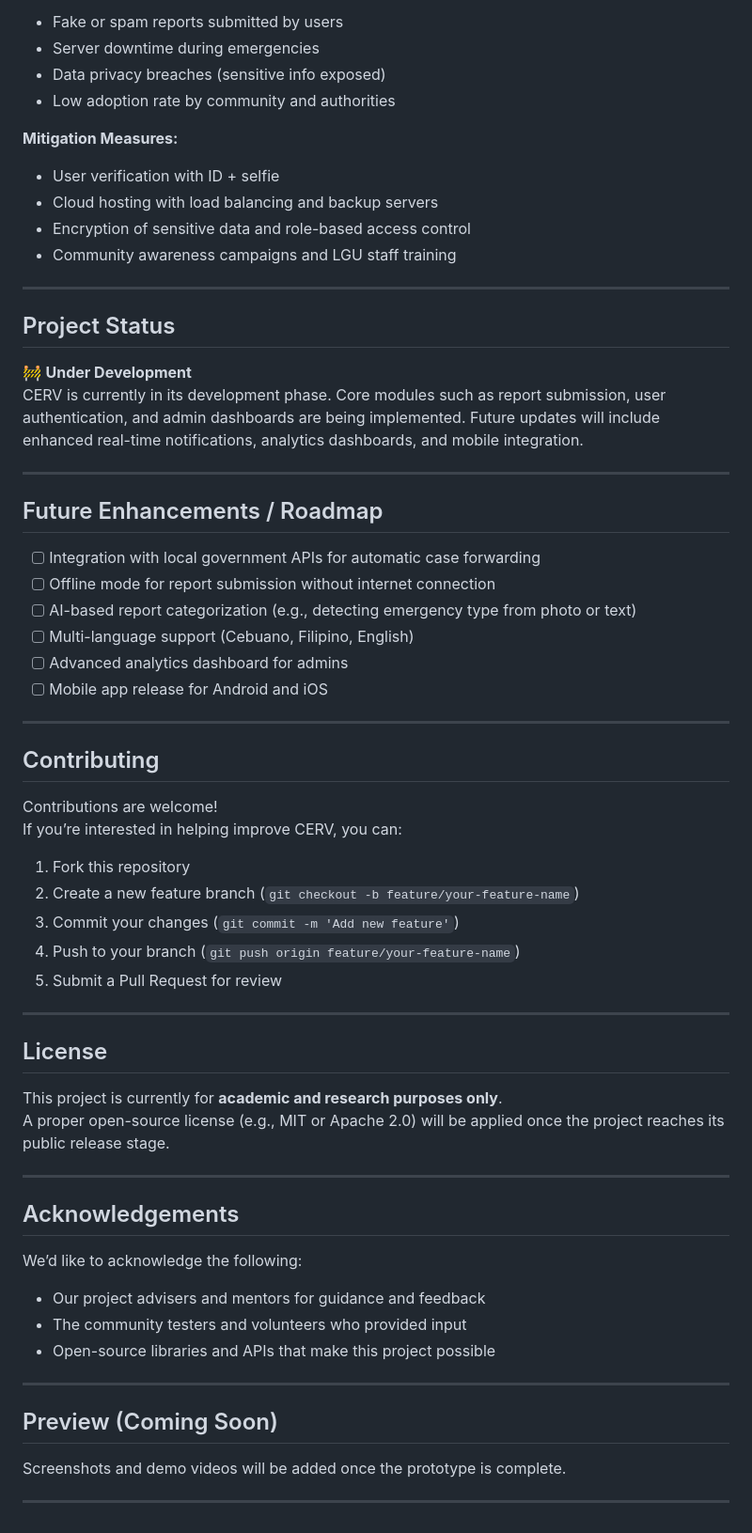
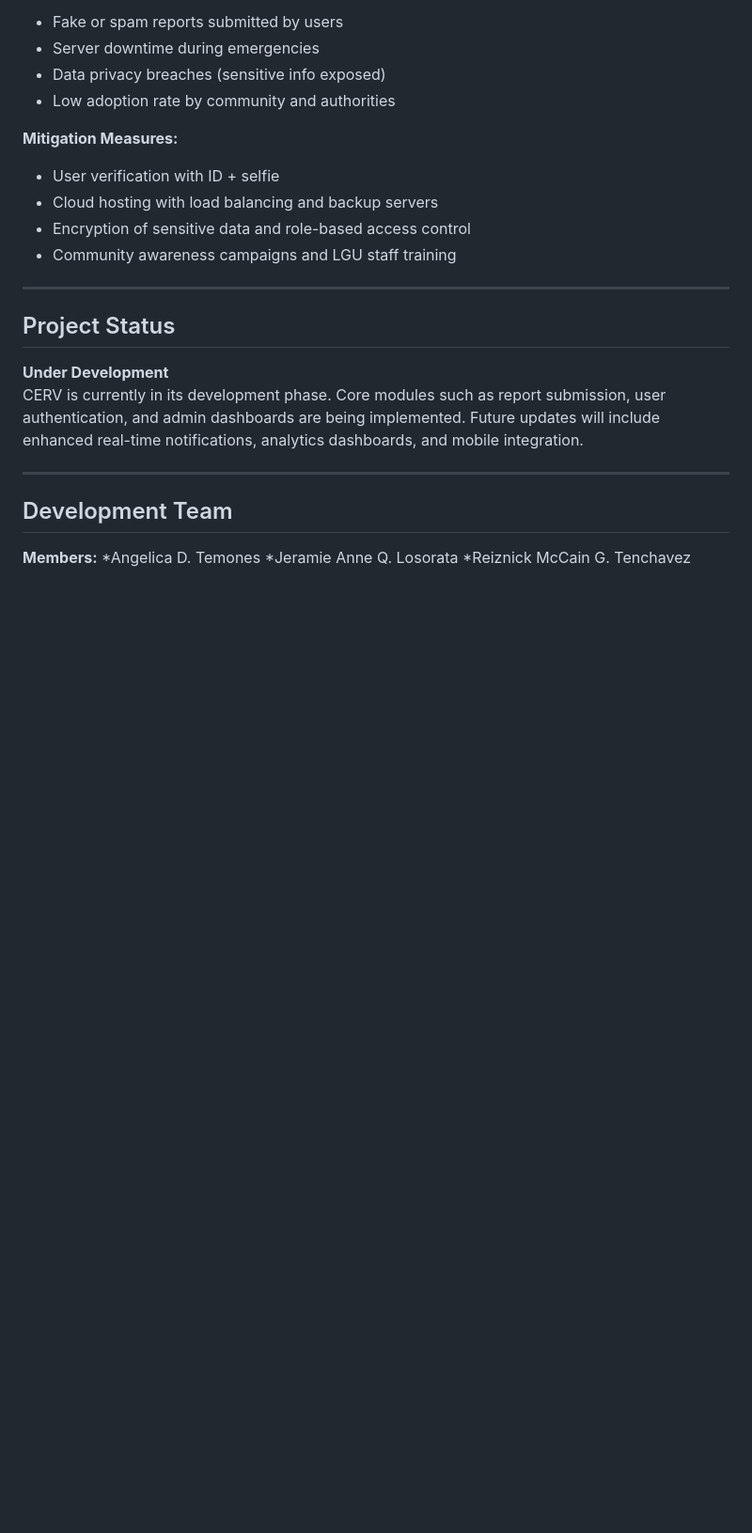
Before and after one commit to aicaeli/SE-CERV, a Markdown page: README.md, the part around the change. Shown: that part at 94% size. GitHub-like rendering; blank space fills up the shorter version.

Commit message:
Revise project status and list development team
Updated project status and added development team members.

```diff
--- a/README.md
+++ b/README.md
@@ -71,54 +71,14 @@ To provide a reliable and accessible platform that helps citizens report issues,
 
 ## Project Status
 
-🚧 **Under Development**
+**Under Development**
 CERV is currently in its development phase. Core modules such as report submission, user authentication, and admin dashboards are being implemented. Future updates will include enhanced real-time notifications, analytics dashboards, and mobile integration.
 
 ---
 
-## Future Enhancements / Roadmap
+## Development Team
 
-- [ ] Integration with local government APIs for automatic case forwarding
-- [ ] Offline mode for report submission without internet connection
-- [ ] AI-based report categorization (e.g., detecting emergency type from photo or text)
-- [ ] Multi-language support (Cebuano, Filipino, English)
-- [ ] Advanced analytics dashboard for admins
-- [ ] Mobile app release for Android and iOS
-
----
-
-## Contributing
-
-Contributions are welcome!
-If you’re interested in helping improve CERV, you can:
-
-1. Fork this repository
-2. Create a new feature branch (`git checkout -b feature/your-feature-name`)
-3. Commit your changes (`git commit -m 'Add new feature'`)
-4. Push to your branch (`git push origin feature/your-feature-name`)
-5. Submit a Pull Request for review
-
----
-
-## License
-
-This project is currently for **academic and research purposes only**.
-A proper open-source license (e.g., MIT or Apache 2.0) will be applied once the project reaches its public release stage.
-
----
-
-## Acknowledgements
-
-We’d like to acknowledge the following:
-
-- Our project advisers and mentors for guidance and feedback
-- The community testers and volunteers who provided input
-- Open-source libraries and APIs that make this project possible
-
----
-
-## Preview (Coming Soon)
-
-Screenshots and demo videos will be added once the prototype is complete.
-
----
+**Members:**
+*Angelica D. Temones
+*Jeramie Anne Q. Losorata
+*Reiznick McCain G. Tenchavez
```
